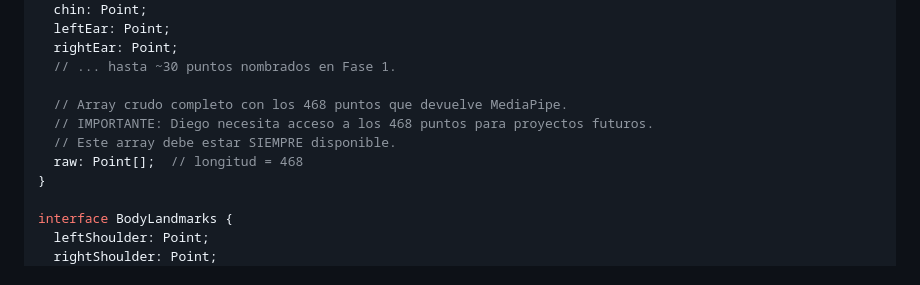
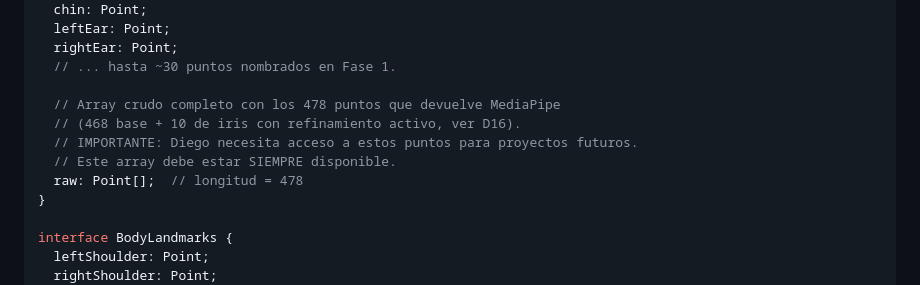
Before and after one commit to diegohenriquez279-ctrl/karada, a Markdown page: CLAUDE.md, the part around the change. GitHub-like rendering.

Commit message:
docs(brief): corregir raw de cara 468 -> 478 (refinamiento de iris, D16)
Co-Authored-By: Claude Opus 4.8 <noreply@anthropic.com>

```diff
--- a/CLAUDE.md
+++ b/CLAUDE.md
@@ -223,10 +223,11 @@ interface FaceLandmarks {
   rightEar: Point;
   // ... hasta ~30 puntos nombrados en Fase 1.
 
-  // Array crudo completo con los 468 puntos que devuelve MediaPipe.
-  // IMPORTANTE: Diego necesita acceso a los 468 puntos para proyectos futuros.
+  // Array crudo completo con los 478 puntos que devuelve MediaPipe
+  // (468 base + 10 de iris con refinamiento activo, ver D16).
+  // IMPORTANTE: Diego necesita acceso a estos puntos para proyectos futuros.
   // Este array debe estar SIEMPRE disponible.
-  raw: Point[];  // longitud = 468
+  raw: Point[];  // longitud = 478
 }
 
 interface BodyLandmarks {
```
